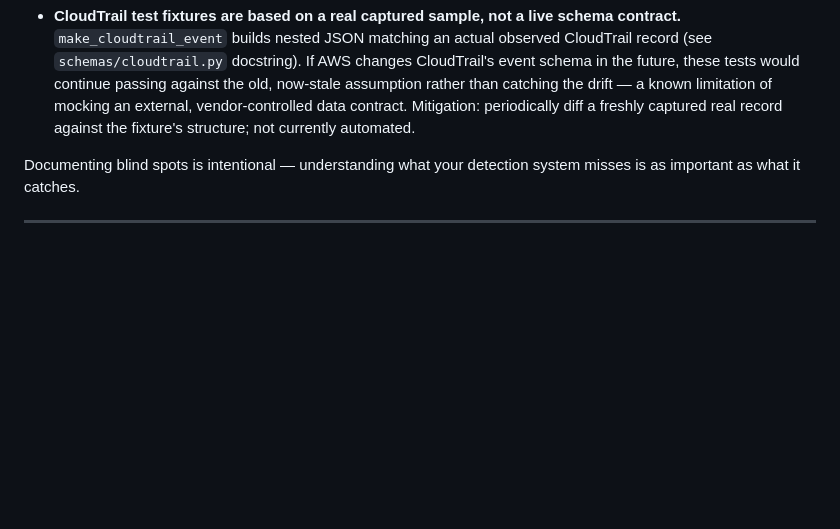
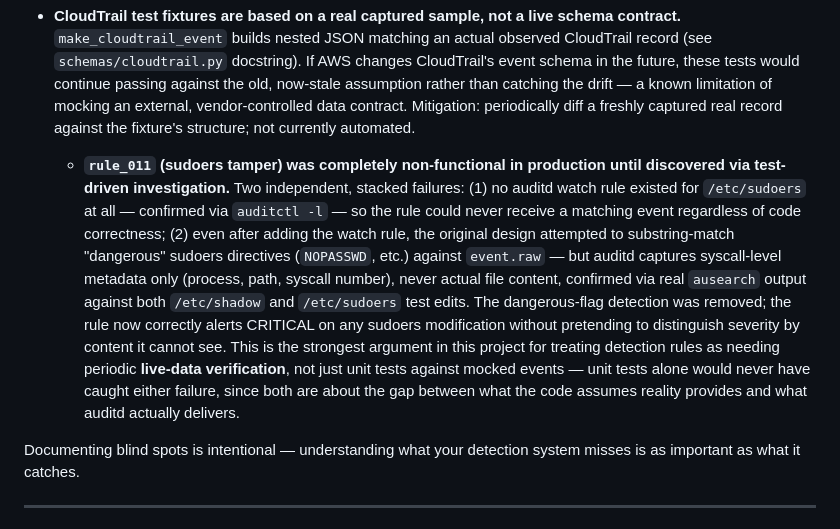
Before and after one commit to Yuvraj-pandey-yuvi/purple-team-detection, a Markdown page: README.md, the part around the change. GitHub-like rendering; blank space fills up the shorter version.

Commit message:
Update README with details on rule_011 failures
Clarified issues with `rule_011` regarding sudoers tampering detection, highlighting the need for live-data verification.

```diff
--- a/README.md
+++ b/README.md
@@ -198,6 +198,24 @@ These appeared naturally on the internet-facing EC2 instance within 24 hours of
   vendor-controlled data contract. Mitigation: periodically diff a freshly
   captured real record against the fixture's structure; not currently
   automated.
+  - **`rule_011` (sudoers tamper) was completely non-functional in
+  production until discovered via test-driven investigation.** Two
+  independent, stacked failures: (1) no auditd watch rule existed for
+  `/etc/sudoers` at all — confirmed via `auditctl -l` — so the rule
+  could never receive a matching event regardless of code correctness;
+  (2) even after adding the watch rule, the original design attempted
+  to substring-match "dangerous" sudoers directives (`NOPASSWD`, etc.)
+  against `event.raw` — but auditd captures syscall-level metadata only
+  (process, path, syscall number), never actual file content, confirmed
+  via real `ausearch` output against both `/etc/shadow` and `/etc/sudoers`
+  test edits. The dangerous-flag detection was removed; the rule now
+  correctly alerts CRITICAL on any sudoers modification without
+  pretending to distinguish severity by content it cannot see. This is
+  the strongest argument in this project for treating detection rules
+  as needing periodic **live-data verification**, not just unit tests
+  against mocked events — unit tests alone would never have caught
+  either failure, since both are about the gap between what the code
+  assumes reality provides and what auditd actually delivers.
 
 Documenting blind spots is intentional — understanding what your detection system misses is as important as what it catches.
 
```
